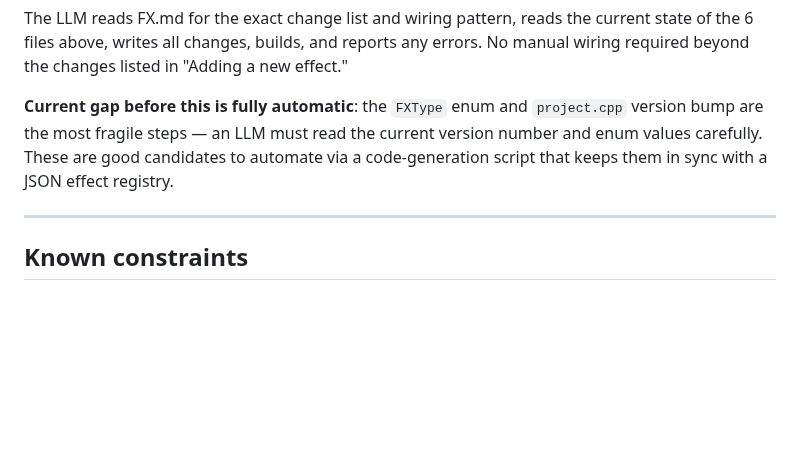
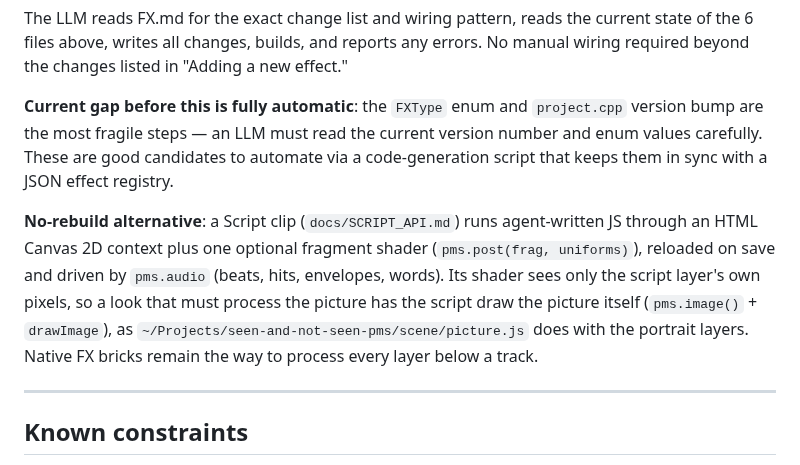
Before and after one commit to verticalrectangle/pop-maker-studio, a Markdown page: FX.md, the part around the change. Drawn GitHub-style; blank space fills up the shorter version.

Commit message:
FX.md: Script clips as the no-rebuild effect path

```diff
--- a/FX.md
+++ b/FX.md
@@ -367,6 +367,8 @@ The LLM reads FX.md for the exact change list and wiring pattern, reads the curr
 
 **Current gap before this is fully automatic**: the `FXType` enum and `project.cpp` version bump are the most fragile steps — an LLM must read the current version number and enum values carefully. These are good candidates to automate via a code-generation script that keeps them in sync with a JSON effect registry.
 
+**No-rebuild alternative**: a Script clip (`docs/SCRIPT_API.md`) runs agent-written JS through an HTML Canvas 2D context plus one optional fragment shader (`pms.post(frag, uniforms)`), reloaded on save and driven by `pms.audio` (beats, hits, envelopes, words). Its shader sees only the script layer's own pixels, so a look that must process the picture has the script draw the picture itself (`pms.image()` + `drawImage`), as `~/Projects/seen-and-not-seen-pms/scene/picture.js` does with the portrait layers. Native FX bricks remain the way to process every layer below a track.
+
 ---
 
 ## Known constraints
```
